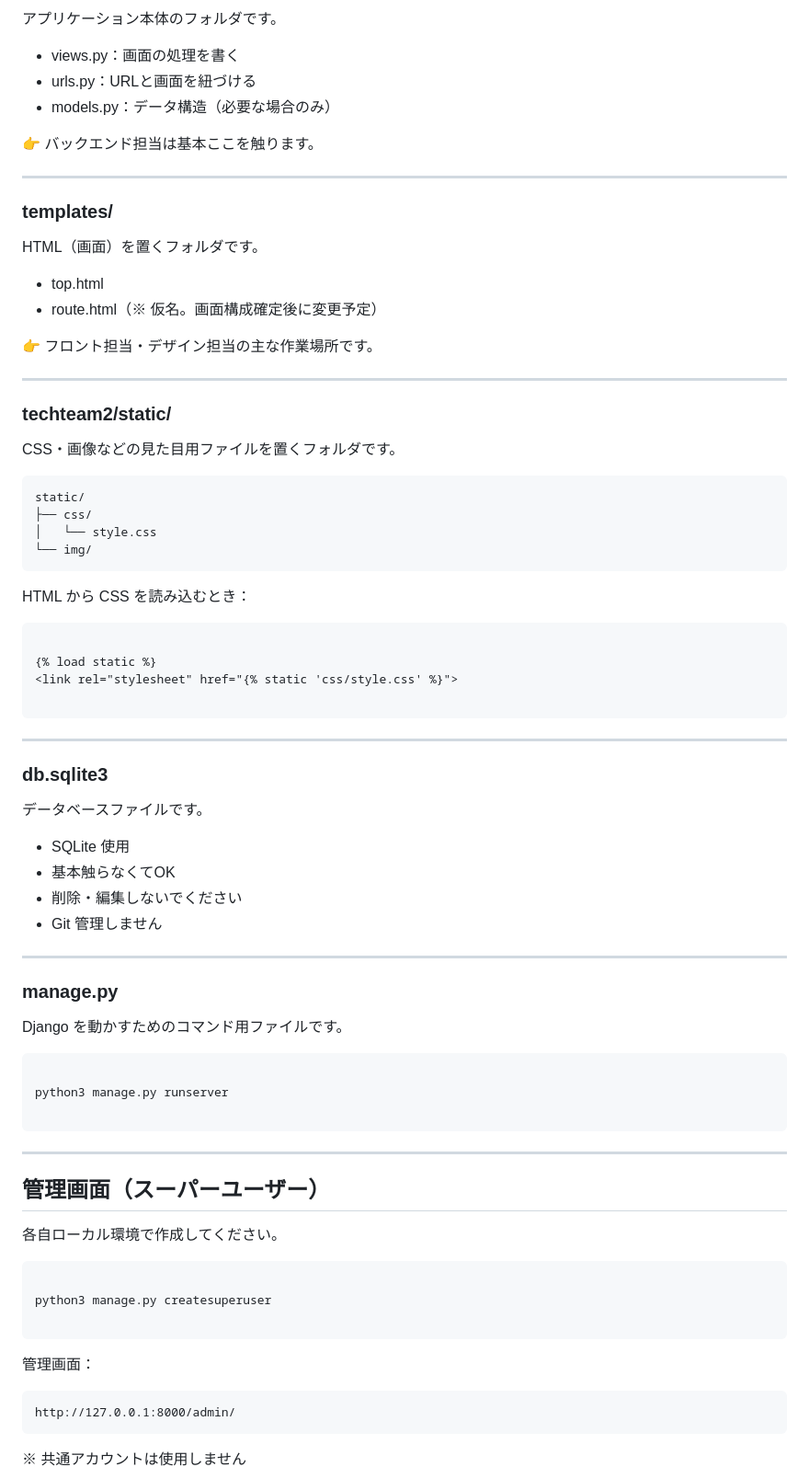
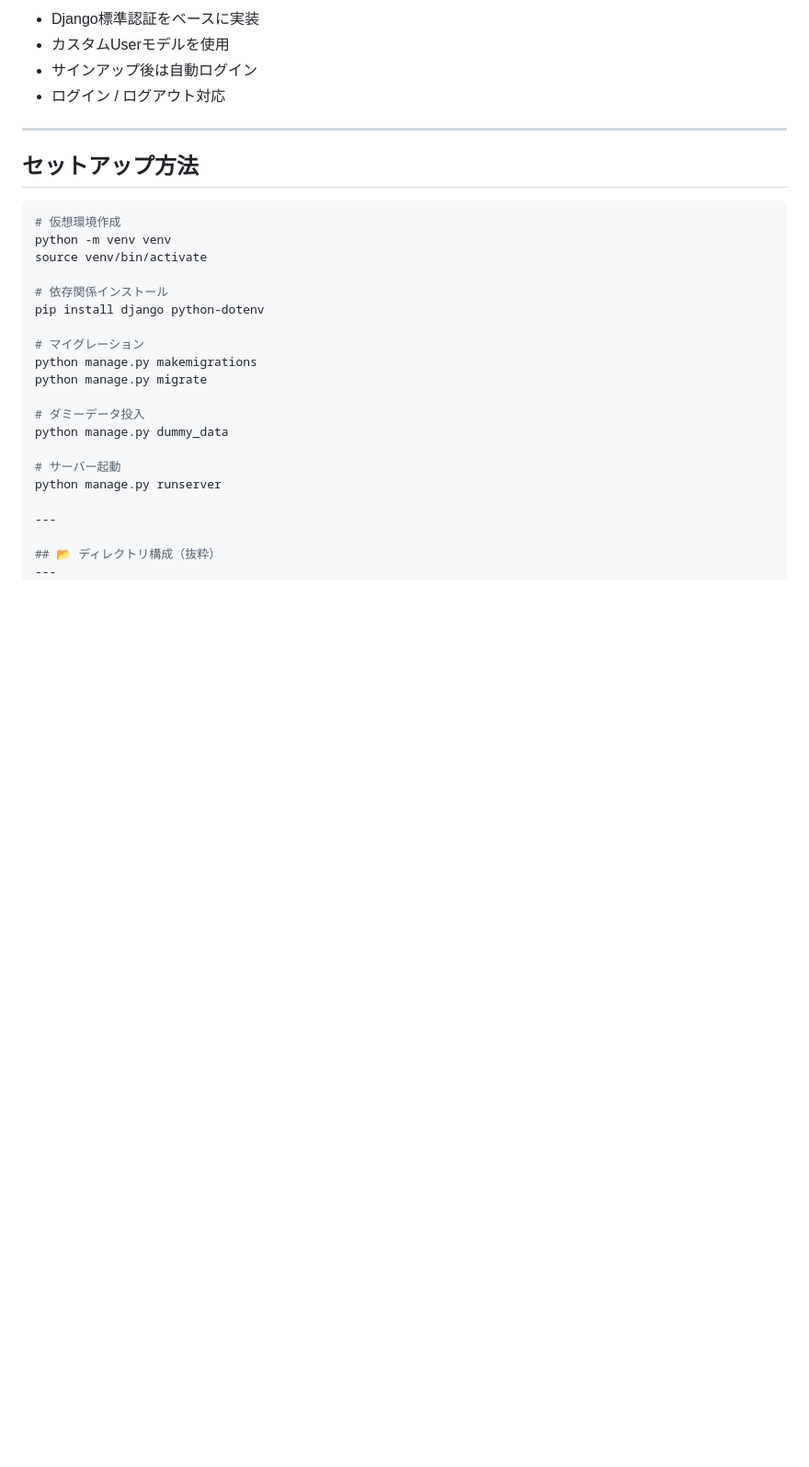
Before and after one commit to Tech-Jam-KDG-2026-Winter/Team-2-Django, a Markdown page: README.md, the part around one of its changes. Shown at 92% size. Rendered like a GitHub page; blank space fills up the shorter version.

Commit message:
Revise README for TIKAMITI app details
Updated the README to reflect the new app name and features, and removed outdated setup instructions.

````diff
--- a/README.md
+++ b/README.md
@@ -81,85 +77,32 @@ http://127.0.0.1:8000/
 
-アプリケーション本体のフォルダです。
-
-- views.py：画面の処理を書く
-- urls.py：URLと画面を紐づける
-- models.py：データ構造（必要な場合のみ）
-
-👉 バックエンド担当は基本ここを触ります。
+- Django標準認証をベースに実装
+- カスタムUserモデルを使用
+- サインアップ後は自動ログイン
+- ログイン / ログアウト対応
 
 ---
 
-### templates/
+##  セットアップ方法
 
-HTML（画面）を置くフォルダです。
+```bash
+# 仮想環境作成
+python -m venv venv
+source venv/bin/activate
 
-- top.html
-- route.html（※ 仮名。画面構成確定後に変更予定）
+# 依存関係インストール
+pip install django python-dotenv
 
-👉 フロント担当・デザイン担当の主な作業場所です。
+# マイグレーション
+python manage.py makemigrations
+python manage.py migrate
+
+# ダミーデータ投入
+python manage.py dummy_data
+
+# サーバー起動
+python manage.py runserver
 
 ---
 
-### techteam2/static/
-
-CSS・画像などの見た目用ファイルを置くフォルダです。
-
-```text
-static/
-├── css/
-│   └── style.css
-└── img/
-```
-
-HTML から CSS を読み込むとき：
-
-```html
-
-{% load static %}
-<link rel="stylesheet" href="{% static 'css/style.css' %}">
-
-```
-
+## 📂 ディレクトリ構成（抜粋）
 ---
-
-### db.sqlite3
-
-データベースファイルです。
-
-- SQLite 使用
-- 基本触らなくてOK
-- 削除・編集しないでください
-- Git 管理しません
-
----
-
-### manage.py
-
-Django を動かすためのコマンド用ファイルです。
-
-```bash
-
-python3 manage.py runserver
-
-```
-
----
-
-## 管理画面（スーパーユーザー）
-
-各自ローカル環境で作成してください。
-
-```bash
-
-python3 manage.py createsuperuser
-
-```
-
-管理画面：
-
-```
-http://127.0.0.1:8000/admin/
-```
-
-※ 共通アカウントは使用しません
-
````
Also changed, not shown: other parts of README.md (+75 -112 lines).
